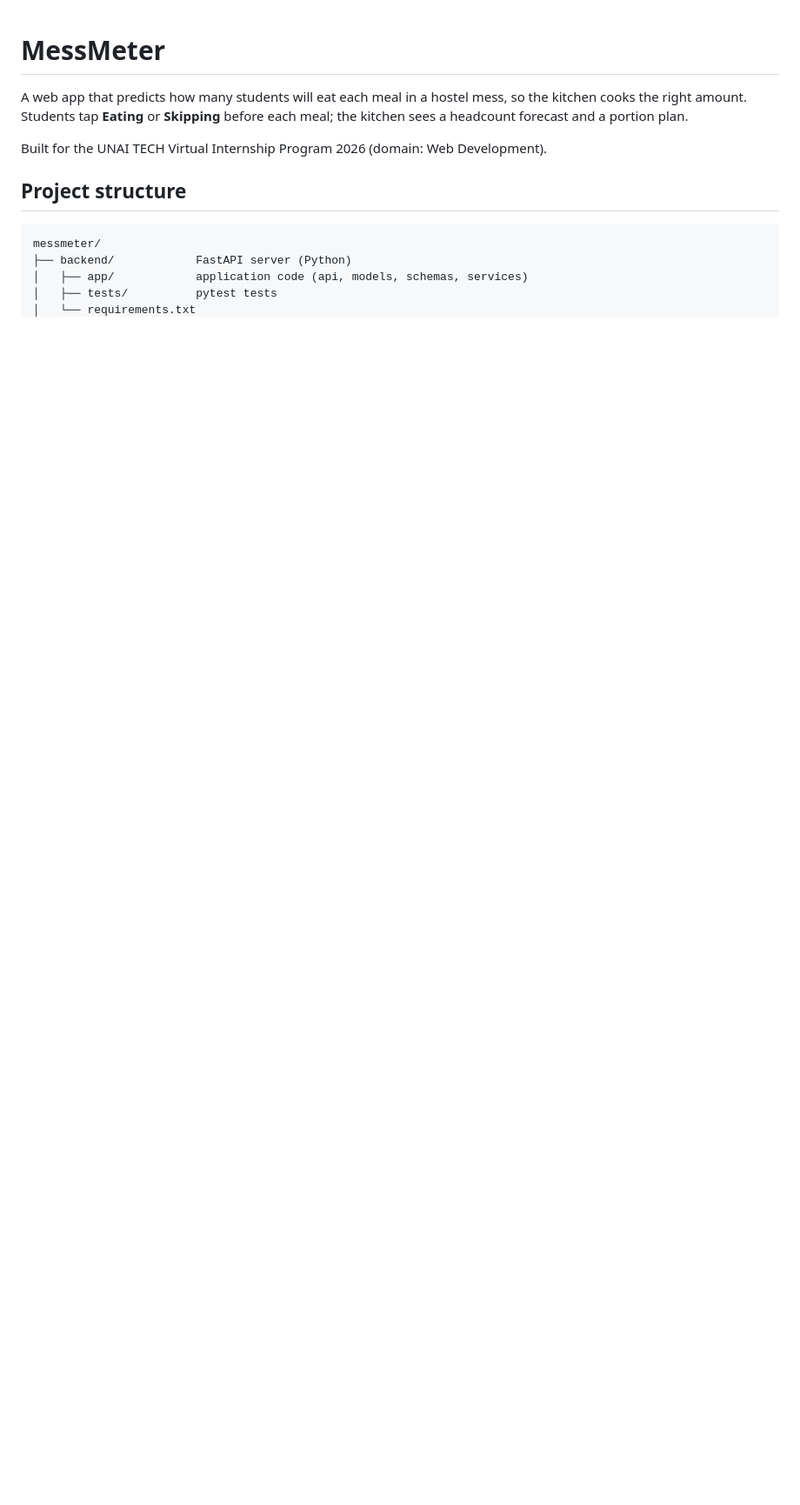
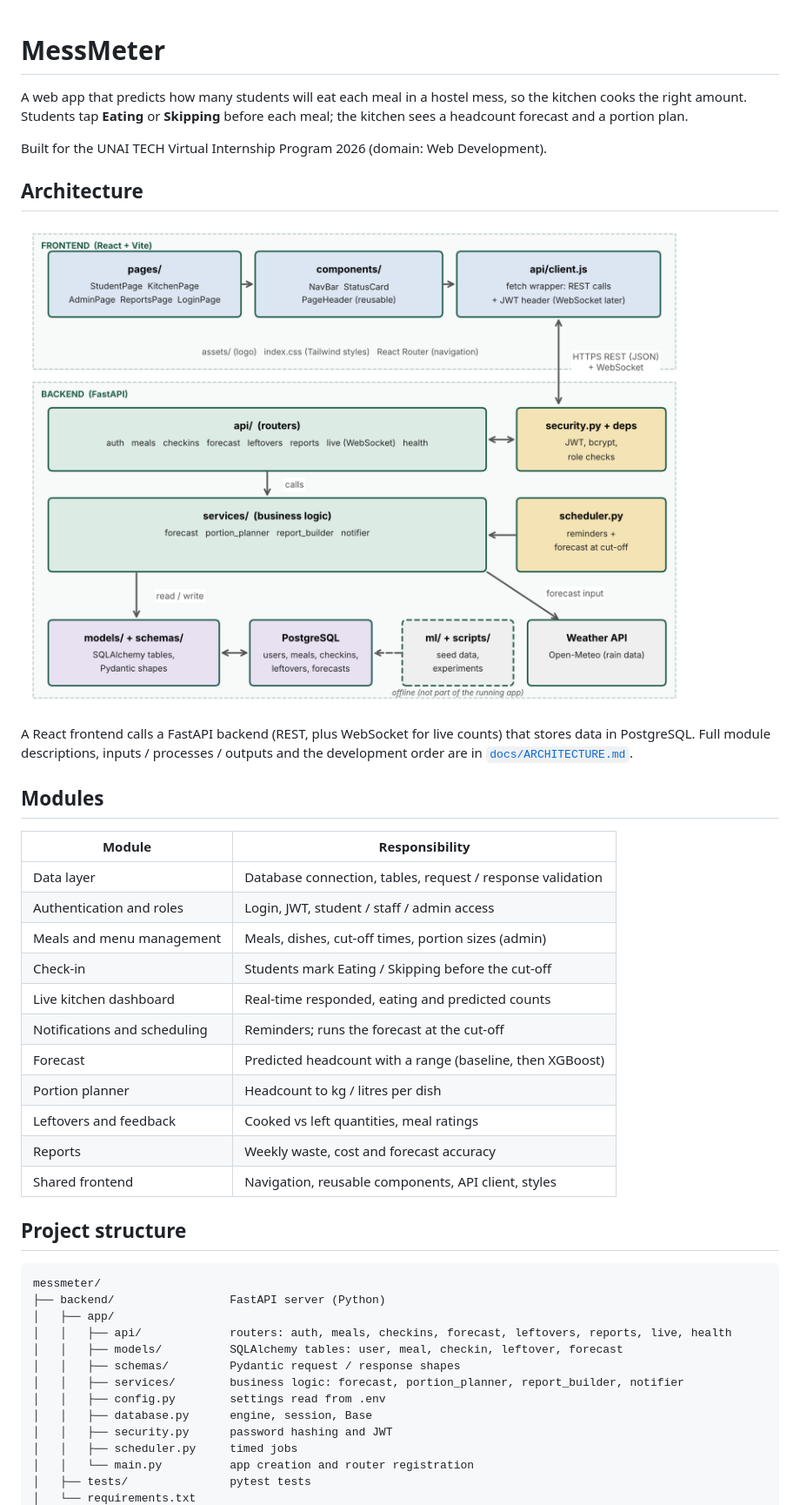
Before and after one commit to ssenthamil078-create/Messmeter, a Markdown page: README.md, the part around one of its changes. Shown at 87% size. GitHub-like rendering; pictures changed too: docs/images/architecture.png (added); blank space fills up the shorter version.

````diff
--- a/README.md
+++ b/README.md
@@ -5,11 +5,44 @@ Students tap **Eating** or **Skipping** before each meal; the kitchen sees a hea
 
 Built for the UNAI TECH Virtual Internship Program 2026 (domain: Web Development).
 
+## Architecture
+
+![Architecture diagram](docs/images/architecture.png)
+
+A React frontend calls a FastAPI backend (REST, plus WebSocket for live counts) that stores data in PostgreSQL.
+Full module descriptions, inputs / processes / outputs and the development order are in
+[`docs/ARCHITECTURE.md`](docs/ARCHITECTURE.md).
+
+## Modules
+
+| Module | Responsibility |
+| --- | --- |
+| Data layer | Database connection, tables, request / response validation |
+| Authentication and roles | Login, JWT, student / staff / admin access |
+| Meals and menu management | Meals, dishes, cut-off times, portion sizes (admin) |
+| Check-in | Students mark Eating / Skipping before the cut-off |
+| Live kitchen dashboard | Real-time responded, eating and predicted counts |
+| Notifications and scheduling | Reminders; runs the forecast at the cut-off |
+| Forecast | Predicted headcount with a range (baseline, then XGBoost) |
+| Portion planner | Headcount to kg / litres per dish |
+| Leftovers and feedback | Cooked vs left quantities, meal ratings |
+| Reports | Weekly waste, cost and forecast accuracy |
+| Shared frontend | Navigation, reusable components, API client, styles |
+
 ## Project structure
 
 ```
 messmeter/
-├── backend/            FastAPI server (Python)
-│   ├── app/            application code (api, models, schemas, services)
-│   ├── tests/          pytest tests
+├── backend/                 FastAPI server (Python)
+│   ├── app/
+│   │   ├── api/             routers: auth, meals, checkins, forecast, leftovers, reports, live, health
+│   │   ├── models/          SQLAlchemy tables: user, meal, checkin, leftover, forecast
+│   │   ├── schemas/         Pydantic request / response shapes
+│   │   ├── services/        business logic: forecast, portion_planner, report_builder, notifier
+│   │   ├── config.py        settings read from .env
+│   │   ├── database.py      engine, session, Base
+│   │   ├── security.py      password hashing and JWT
+│   │   ├── scheduler.py     timed jobs
+│   │   └── main.py          app creation and router registration
+│   ├── tests/               pytest tests
 │   └── requirements.txt
````
Also changed, not shown: other parts of README.md (+23 -15 lines), docs/ARCHITECTURE.md (added, +60 -0 lines).
